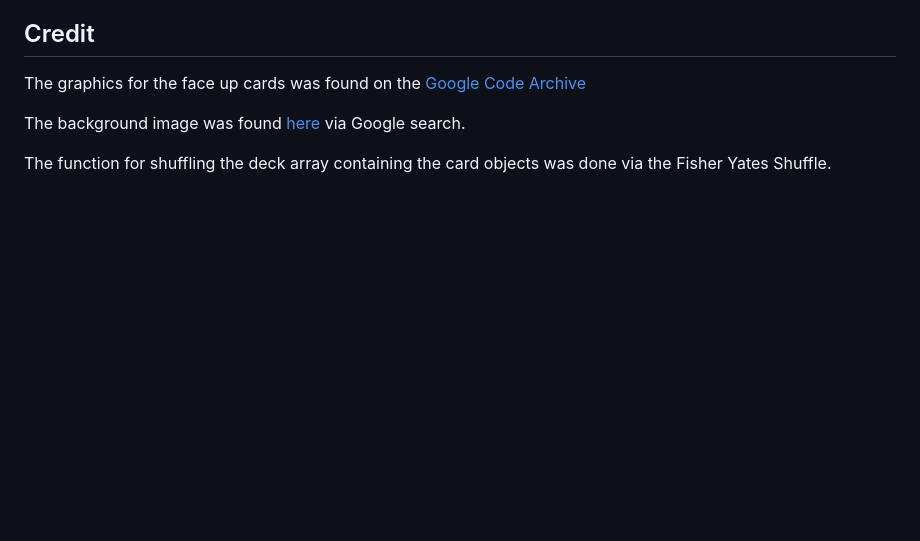
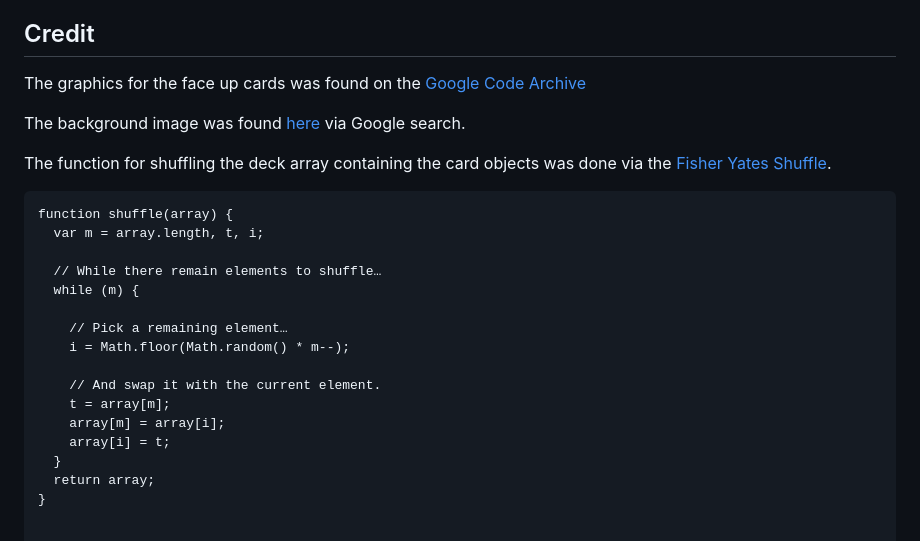
Before and after one commit to dmacauyag/WDI-45-Project_1, a Markdown page: README.md, the part around the change printed below. Rendered like a GitHub page; blank space fills up the shorter version.

````diff
--- a/README.md
+++ b/README.md
@@ -47,4 +55,22 @@ The graphics for the face up cards was found on the <a href="https://code.google
 
 The background image was found <a href="https://mxg.cdnbf.net/mexchangeblackjack/turbo/assets/gameView/tableBackground.png">here</a> via Google search.
 
-The function for shuffling the deck array containing the card objects was done via the Fisher Yates Shuffle.
+The function for shuffling the deck array containing the card objects was done via the <a href="https://bost.ocks.org/mike/shuffle/">Fisher Yates Shuffle</a>.
+
+```
+function shuffle(array) {
+  var m = array.length, t, i;
+
+  // While there remain elements to shuffle…
+  while (m) {
+
+    // Pick a remaining element…
+    i = Math.floor(Math.random() * m--);
+
+    // And swap it with the current element.
+    t = array[m];
+    array[m] = array[i];
+    array[i] = t;
+  }
+  return array;
+}
````
Also changed, not shown: other parts of README.md (+11 -3 lines), documentation/Screenshot.png (added).
